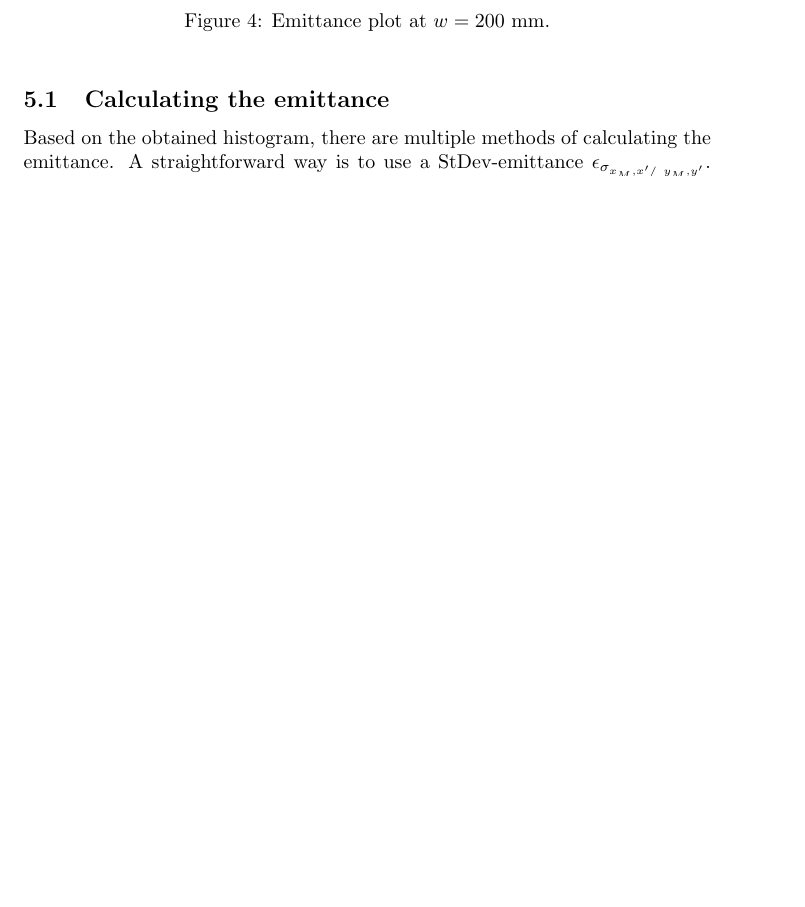
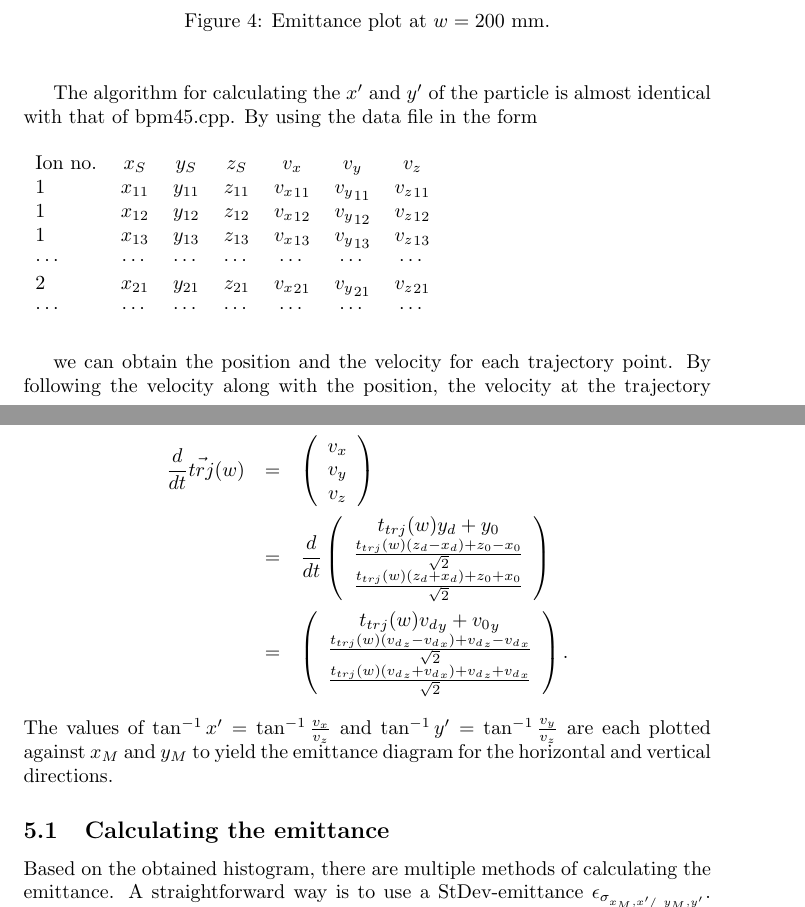
Before and after one commit to naoya-ozawa/ionizer45, a LaTeX document (ionizer45.tex): part of page 9 of 10 before the commit and two parts of pages 9 and 10 of 11 after it, the two joined at a grey line, cut so that both start at the same text, the shorter picture padded with empty space. Compiled offline with pdfLaTeX.

Commit message:
Added algorithm to calculate x' and y'

```diff
--- a/ionizer45.tex
+++ b/ionizer45.tex
@@ -312,6 +312,42 @@ Based on the bpm45.cpp, we now examine the emittance on the plane $P(w)$. The "e
 \end{figure}
 
 
+The algorithm for calculating the $x'$ and $y'$ of the particle is almost identical with that of bpm45.cpp. By using the data file in the form
+\begin{table}[H]
+  \begin{tabular}{lcccccc}
+    Ion no. & $x_S$ & $y_S$  & $z_S$ & $v_x$ & $v_y$ & $v_z$ \\
+    1 & $x_{11}$ & $y_{11}$ & $z_{11}$ & ${v_x}_{11}$ & ${v_y}_{11}$ & ${v_z}_{11}$ \\
+    1 & $x_{12}$ & $y_{12}$ & $z_{12}$ & ${v_x}_{12}$ & ${v_y}_{12}$ & ${v_z}_{12}$ \\
+    1 & $x_{13}$ & $y_{13}$ & $z_{13}$ & ${v_x}_{13}$ & ${v_y}_{13}$ & ${v_z}_{13}$ \\
+    $\cdots$ & $\cdots$ & $\cdots$ & $\cdots$ & $\cdots$ & $\cdots$ & $\cdots$ \\
+    2 & $x_{21}$ & $y_{21}$ & $z_{21}$ & ${v_x}_{21}$ & ${v_y}_{21}$ & ${v_z}_{21}$ \\
+    $\cdots$ & $\cdots$ & $\cdots$ & $\cdots$ & $\cdots$ & $\cdots$ & $\cdots$
+  \end{tabular}
+\end{table}
+we can obtain the position and the velocity for each trajectory point. By following the velocity along with the position, the velocity at the trajectory point in $M$ coordinates could be approximated by
+\begin{eqnarray*}
+\frac{d}{dt} \vec{trj}(w) & = & \left(
+\begin{array}{c}
+	v_x \\
+	v_y \\
+	v_z
+\end{array} \right) \\
+& = & \frac{d}{dt} \left(
+\begin{array}{c}
+	t_{trj}(w) y_d + y_0 \\
+	\frac{t_{trj}(w) \left( z_d-x_d \right) + z_0-x_0}{\sqrt{2}} \\
+	\frac{t_{trj}(w) \left( z_d+x_d \right) + z_0+x_0}{\sqrt{2}}
+\end{array} \right) \\
+& = & \left(
+\begin{array}{c}
+	t_{trj}(w) {v_d}_y + {v_0}_y \\
+	\frac{t_{trj}(w) \left({v_d}_z-{v_d}_x\right) + {v_d}_z-{v_d}_x}{\sqrt{2}} \\
+	\frac{t_{trj}(w) \left({v_d}_z+{v_d}_x\right) + {v_d}_z+{v_d}_x}{\sqrt{2}}
+\end{array} \right).
+\end{eqnarray*}
+The values of $\tan^{-1}{x'} = \tan^{-1}{\frac{v_x}{v_z}}$ and $\tan^{-1}{y'} = \tan^{-1}{\frac{v_y}{v_z}}$ are each plotted against $x_M$ and $y_M$ to yield the emittance diagram for the horizontal and vertical directions.
+
+
 
 
 \subsection{Calculating the emittance}
```
Also changed, not shown: ionizer45.pdf.
